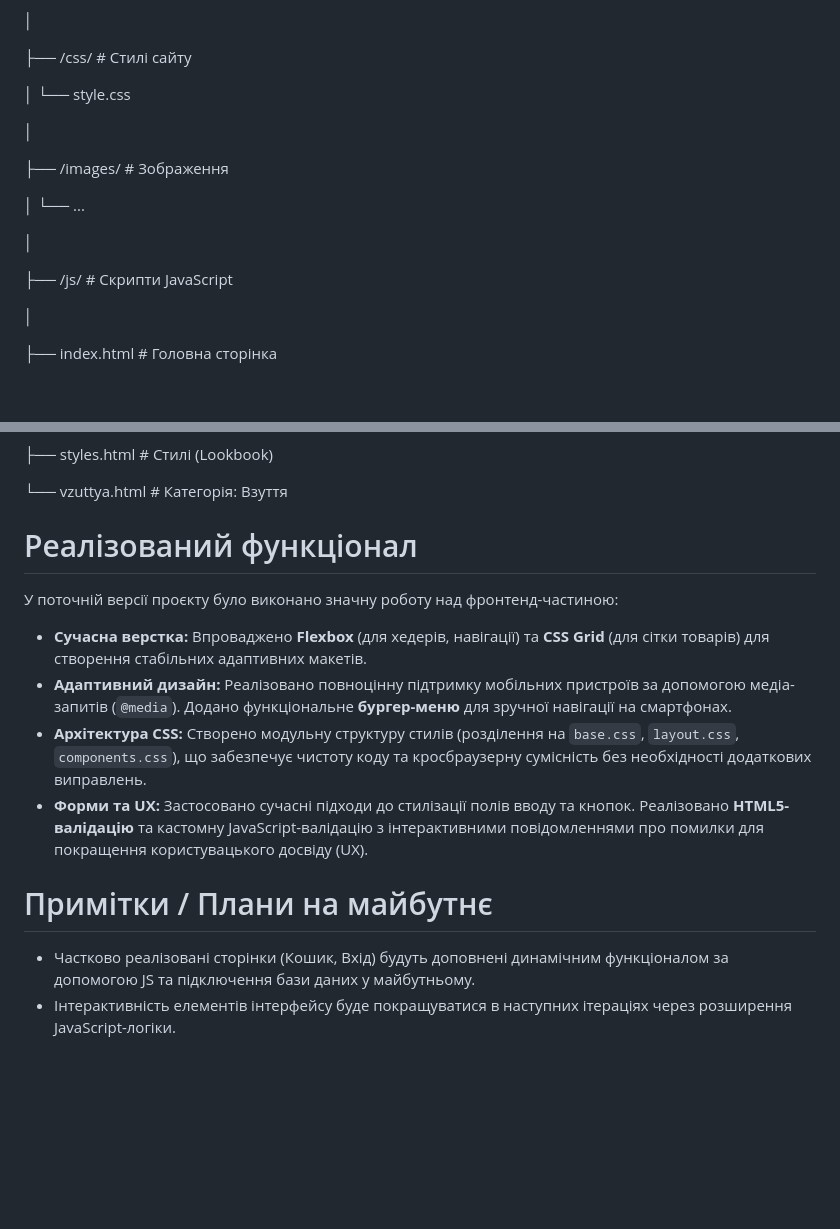
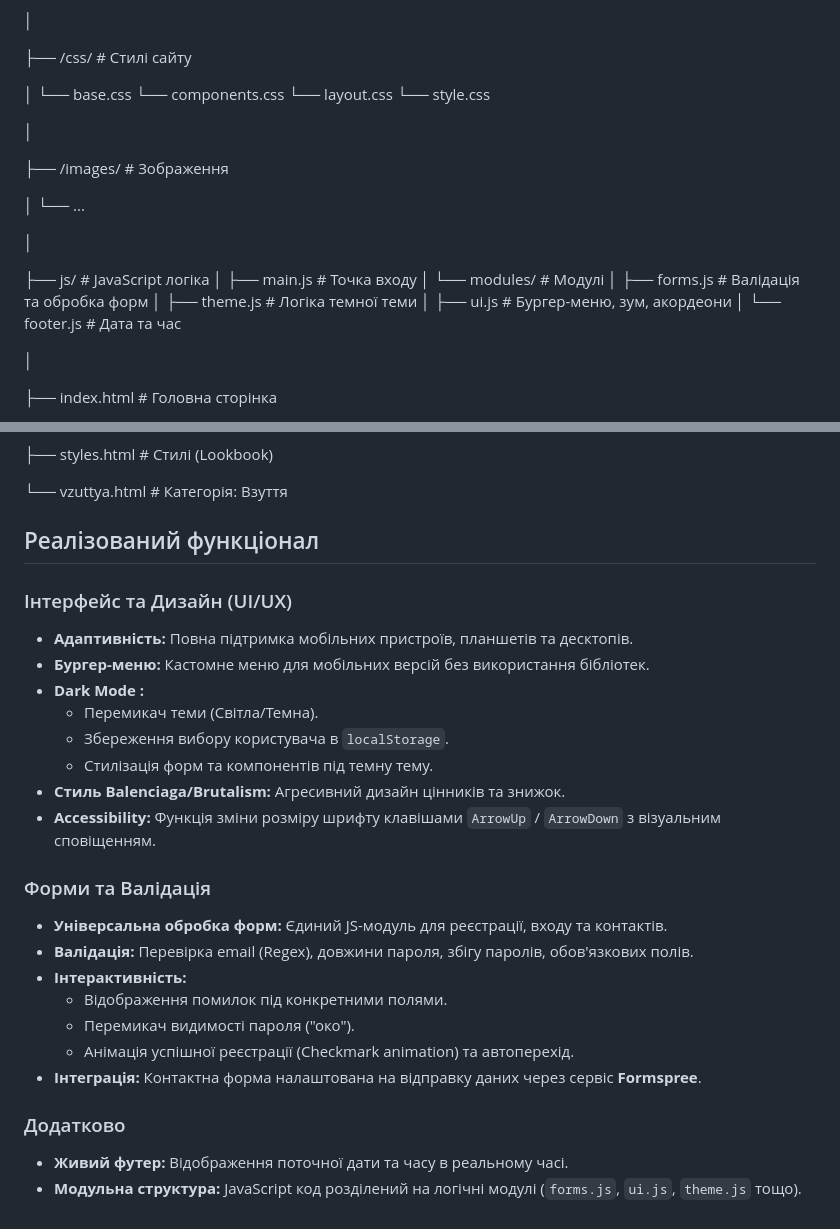
Before and after one commit to kxiskskal/jasenev.store, a Markdown page: README.md, 2 parts joined by grey strips. Drawn GitHub-style; blank space fills up the shorter version.

```diff
--- a/README.md
+++ b/README.md
@@ -14,7 +14,11 @@ Jasenev Store
 
 ├── /css/                     # Стилі сайту
 
-│   └── style.css
+│   └── base.css
+    └── components.css
+    └── layout.css
+    └── style.css
+
 
 │
 
@@ -24,7 +28,13 @@ Jasenev Store
 
 │
 
-├── /js/                      # Скрипти JavaScript
+├── js/                      # JavaScript логіка
+│   ├── main.js              # Точка входу
+│   └── modules/             # Модулі
+│       ├── forms.js         # Валідація та обробка форм
+│       ├── theme.js         # Логіка темної теми
+│       ├── ui.js            # Бургер-меню, зум, акордеони
+│       └── footer.js        # Дата та час
 
 │
 
@@ -57,16 +67,27 @@ Jasenev Store
 └── vzuttya.html              # Категорія: Взуття
 
 
-# Реалізований функціонал
+## Реалізований функціонал
 
-У поточній версії проєкту було виконано значну роботу над фронтенд-частиною:
+### Інтерфейс та Дизайн (UI/UX)
+* **Адаптивність:** Повна підтримка мобільних пристроїв, планшетів та десктопів.
+* **Бургер-меню:** Кастомне меню для мобільних версій без використання бібліотек.
+* **Dark Mode :**
+  * Перемикач теми (Світла/Темна).
+  * Збереження вибору користувача в `localStorage`.
+  * Стилізація форм та компонентів під темну тему.
+* **Стиль Balenciaga/Brutalism:** Агресивний дизайн цінників та знижок.
+* **Accessibility:** Функція зміни розміру шрифту клавішами `ArrowUp` / `ArrowDown` з візуальним сповіщенням.
 
-* **Сучасна верстка:** Впроваджено **Flexbox** (для хедерів, навігації) та **CSS Grid** (для сітки товарів) для створення стабільних адаптивних макетів.
-* **Адаптивний дизайн:** Реалізовано повноцінну підтримку мобільних пристроїв за допомогою медіа-запитів (`@media`). Додано функціональне **бургер-меню** для зручної навігації на смартфонах.
-* **Архітектура CSS:** Створено модульну структуру стилів (розділення на `base.css`, `layout.css`, `components.css`), що забезпечує чистоту коду та кросбраузерну сумісність без необхідності додаткових виправлень.
-* **Форми та UX:** Застосовано сучасні підходи до стилізації полів вводу та кнопок. Реалізовано **HTML5-валідацію** та кастомну JavaScript-валідацію з інтерактивними повідомленнями про помилки для покращення користувацького досвіду (UX).
+### Форми та Валідація
+* **Універсальна обробка форм:** Єдиний JS-модуль для реєстрації, входу та контактів.
+* **Валідація:** Перевірка email (Regex), довжини пароля, збігу паролів, обов'язкових полів.
+* **Інтерактивність:**
+  * Відображення помилок під конкретними полями.
+  * Перемикач видимості пароля ("око").
+  * Анімація успішної реєстрації (Checkmark animation) та автоперехід.
+* **Інтеграція:** Контактна форма налаштована на відправку даних через сервіс **Formspree**.
 
-# Примітки / Плани на майбутнє
-
-* Частково реалізовані сторінки (Кошик, Вхід) будуть доповнені динамічним функціоналом за допомогою JS та підключення бази даних у майбутньому.
-* Інтерактивність елементів інтерфейсу буде покращуватися в наступних ітераціях через розширення JavaScript-логіки.
+### Додатково
+* **Живий футер:** Відображення поточної дати та часу в реальному часі.
+* **Модульна структура:** JavaScript код розділений на логічні модулі (`forms.js`, `ui.js`, `theme.js` тощо).
```
